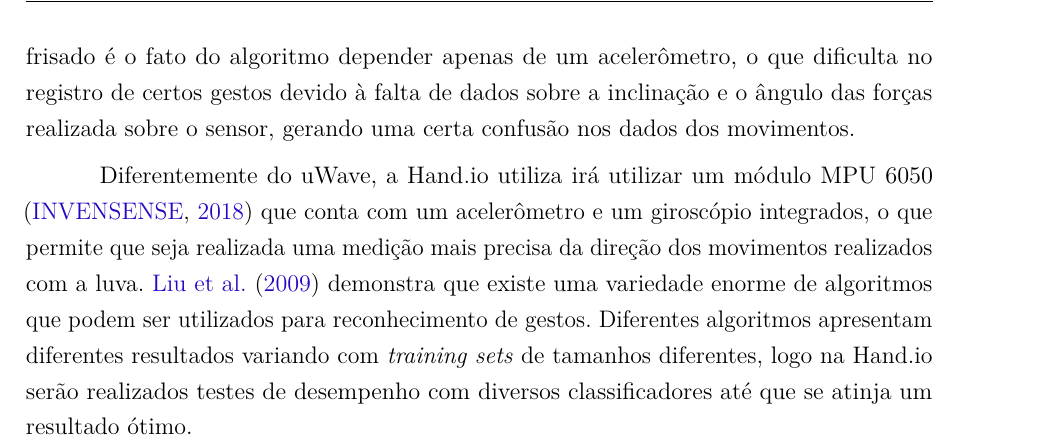
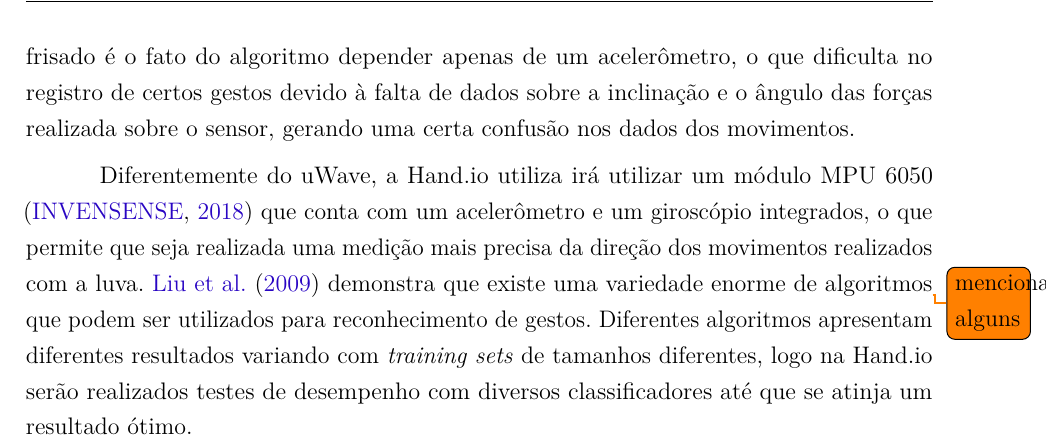
Before and after one commit to JohnPinto/TCC-JohnPinto, a LaTeX thesis (main.tex, which reads sections/trabalhos_correlatos.tex): part of page 34 of 46, cut so that both start at the same text. Compiled offline with pdfLaTeX.

Commit message:
Comment on chap 3
Signed-off-by: Herbert Rocha <herberthb12@gmail.com>

```diff
--- a/sections/trabalhos_correlatos.tex
+++ b/sections/trabalhos_correlatos.tex
@@ -113,7 +113,7 @@ A segunda aplicação é a utilização de gestos para navegação de um ambient
 % Em sua conclusão
 \citeonline{uwave:2009} discorre sobre os desafios encontrados em definir um vocabulário de gestos que possam ser intuitivos para a grande maioria dos usuários. Outro ponto frisado é o fato do algoritmo depender apenas de um acelerômetro, o que dificulta no registro de certos gestos devido à falta de dados sobre a inclinação e o ângulo das forças realizada sobre o sensor, gerando uma certa confusão nos dados dos movimentos.
 
-Diferentemente do uWave, a Hand.io utiliza irá utilizar um módulo MPU $6050$ \cite{invensense} que conta com um acelerômetro e um giroscópio integrados, o que permite que seja realizada uma medição mais precisa da direção dos movimentos realizados com a luva. \citeonline{uwave:2009} demonstra que existe uma variedade enorme de algoritmos que podem ser utilizados para reconhecimento de gestos. Diferentes algoritmos apresentam diferentes resultados variando com \textit{training sets} de tamanhos diferentes, logo na Hand.io serão realizados testes de desempenho com diversos classificadores até que se atinja um resultado ótimo.
+Diferentemente do uWave, a Hand.io utiliza irá utilizar um módulo MPU $6050$ \cite{invensense} que conta com um acelerômetro e um giroscópio integrados, o que permite que seja realizada uma medição mais precisa da direção dos movimentos realizados com a luva. \citeonline{uwave:2009} demonstra que existe uma variedade enorme de algoritmos\todo{mencionar alguns} que podem ser utilizados para reconhecimento de gestos. Diferentes algoritmos apresentam diferentes resultados variando com \textit{training sets} de tamanhos diferentes, logo na Hand.io serão realizados testes de desempenho com diversos classificadores até que se atinja um resultado ótimo.
 
 \begin{comment}
 
```
